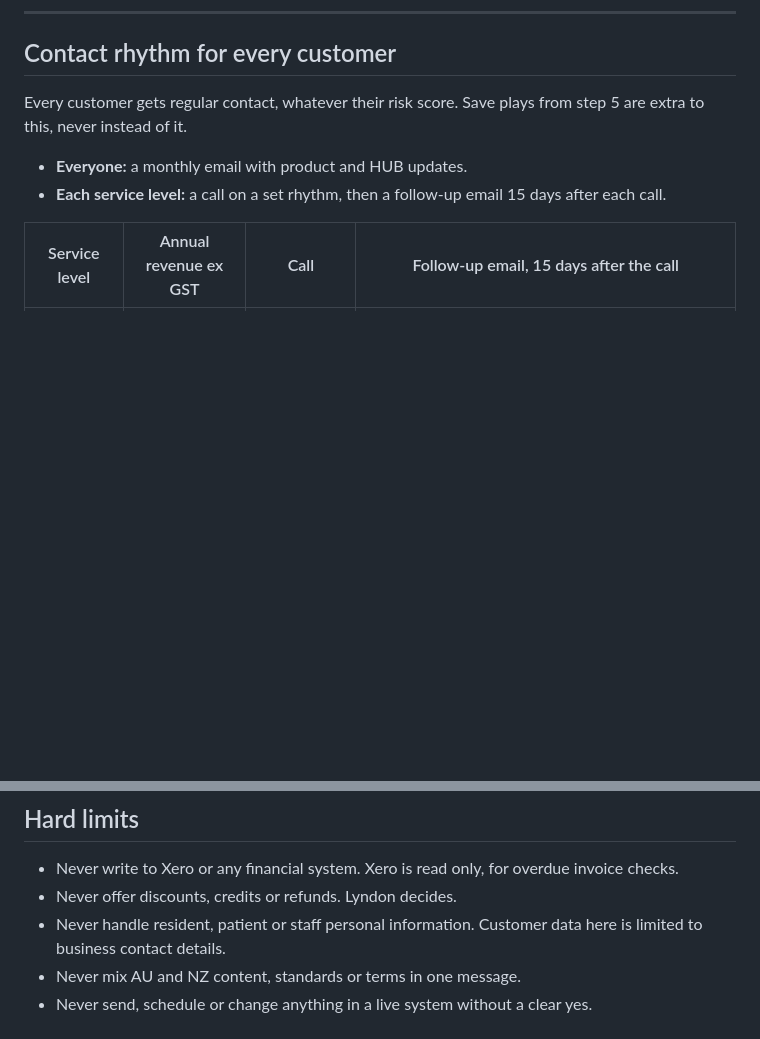
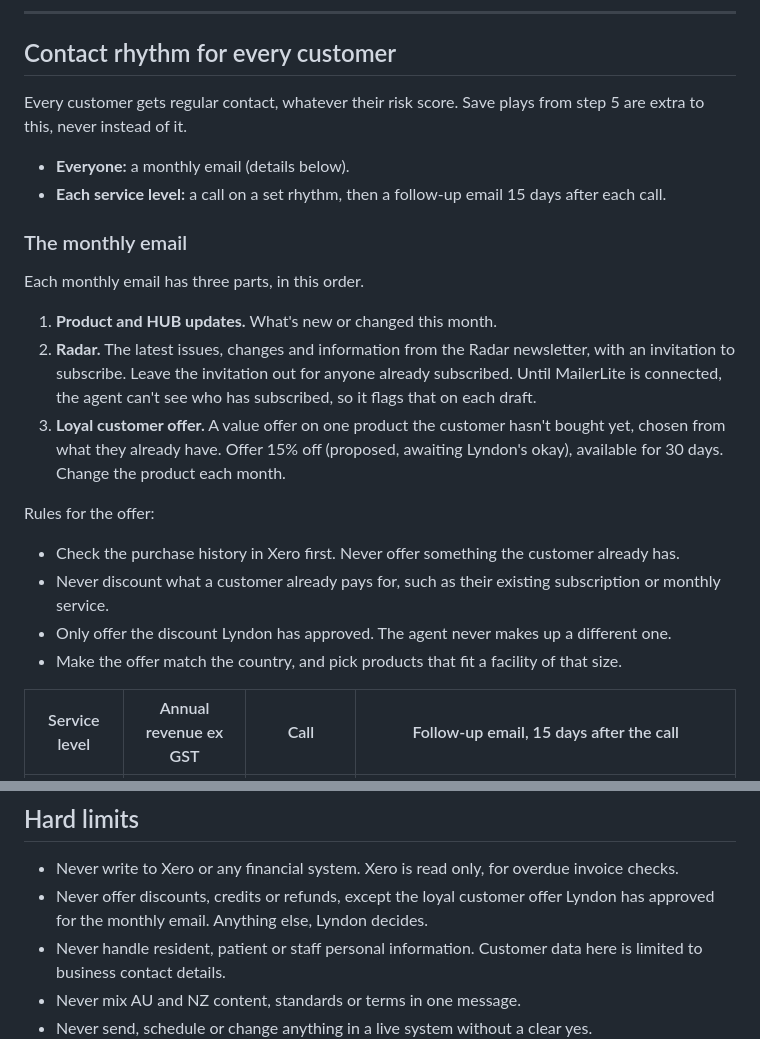
Before and after one commit to IPS-maker/Infection-Assessment-Engine-MVP, a Markdown page: agents/ips-customer-retention/SKILL.md, 2 parts joined by grey strips. Rendered like a GitHub page; blank space fills up the shorter version.

Commit message:
Add Radar invite and loyal customer offer to the monthly email
Monthly email now has product and HUB updates, the latest from Radar
with a subscribe invitation, and a 15% loyal customer offer (pending
approval) on a product the customer hasn't bought yet.

Co-Authored-By: Claude Opus 5.5 <noreply@anthropic.com>
Claude-Session: https://claude.ai/code/session_013ZEBCkRAD5nKrTh9CgbiCZ

```diff
--- a/agents/ips-customer-retention/SKILL.md
+++ b/agents/ips-customer-retention/SKILL.md
@@ -173,8 +173,23 @@ When a customer leaves, log the real reason (asked for kindly, where possible) a
 
 Every customer gets regular contact, whatever their risk score. Save plays from step 5 are extra to this, never instead of it.
 
-- **Everyone:** a monthly email with product and HUB updates.
+- **Everyone:** a monthly email (details below).
 - **Each service level:** a call on a set rhythm, then a follow-up email 15 days after each call.
+
+### The monthly email
+
+Each monthly email has three parts, in this order.
+
+1. **Product and HUB updates.** What's new or changed this month.
+2. **Radar.** The latest issues, changes and information from the Radar newsletter, with an invitation to subscribe. Leave the invitation out for anyone already subscribed. Until MailerLite is connected, the agent can't see who has subscribed, so it flags that on each draft.
+3. **Loyal customer offer.** A value offer on one product the customer hasn't bought yet, chosen from what they already have. Offer 15% off (proposed, awaiting Lyndon's okay), available for 30 days. Change the product each month.
+
+Rules for the offer:
+
+- Check the purchase history in Xero first. Never offer something the customer already has.
+- Never discount what a customer already pays for, such as their existing subscription or monthly service.
+- Only offer the discount Lyndon has approved. The agent never makes up a different one.
+- Make the offer match the country, and pick products that fit a facility of that size.
 
 | Service level | Annual revenue ex GST | Call | Follow-up email, 15 days after the call |
 |---|---|---|---|
@@ -193,7 +208,7 @@ The customer list holds each customer's revenue and service level. Revenue is th
 ## Hard limits
 
 - Never write to Xero or any financial system. Xero is read only, for overdue invoice checks.
-- Never offer discounts, credits or refunds. Lyndon decides.
+- Never offer discounts, credits or refunds, except the loyal customer offer Lyndon has approved for the monthly email. Anything else, Lyndon decides.
 - Never handle resident, patient or staff personal information. Customer data here is limited to business contact details.
 - Never mix AU and NZ content, standards or terms in one message.
 - Never send, schedule or change anything in a live system without a clear yes.
```
